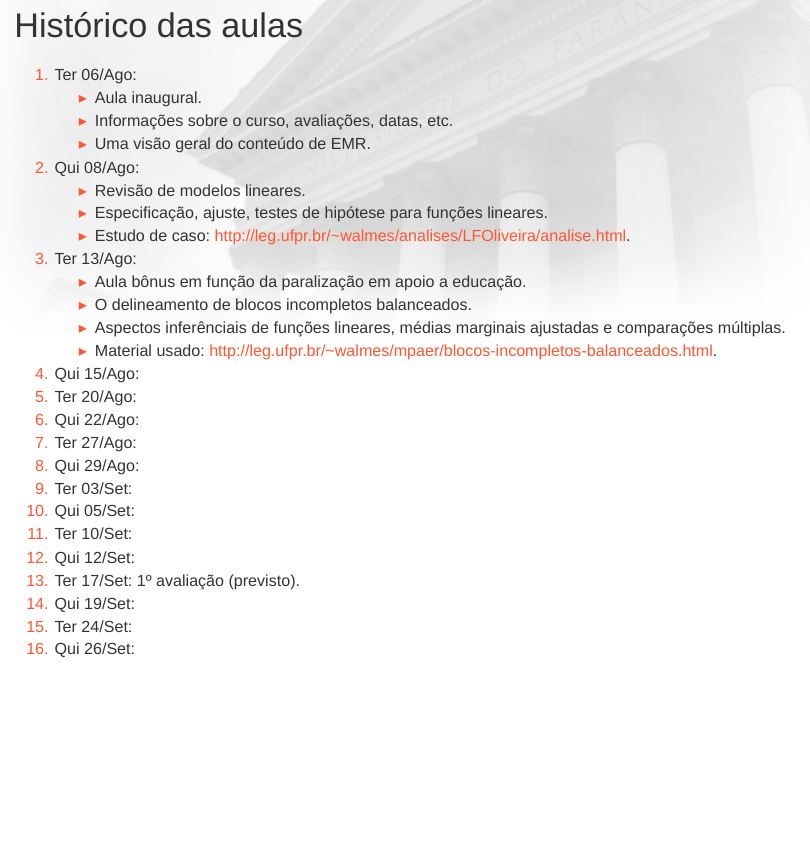
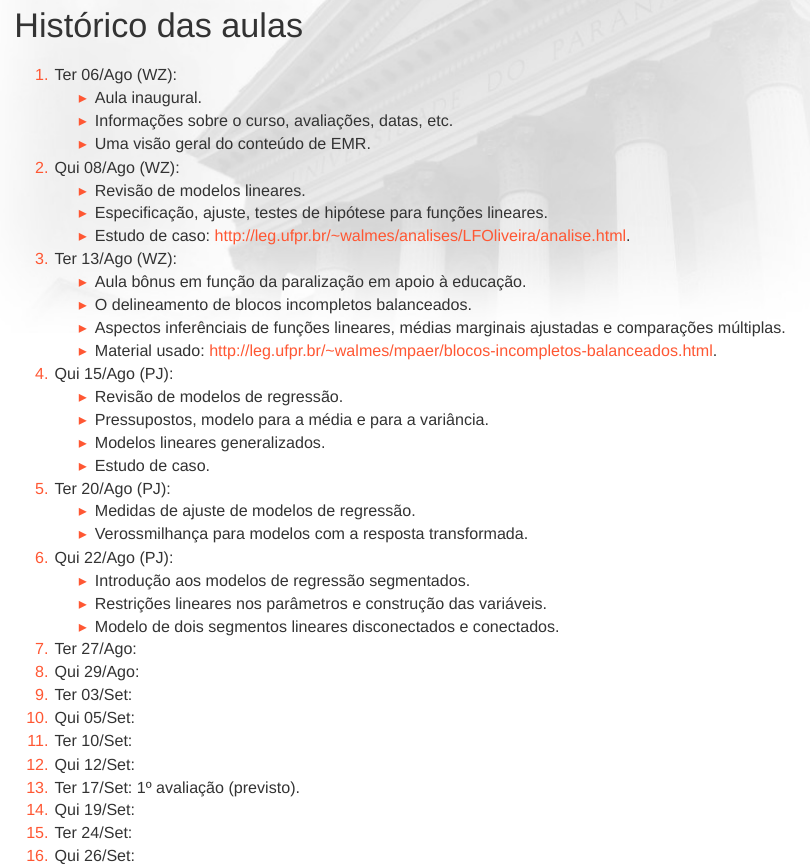
Before and after one commit to leg-ufpr/emr, an R Markdown document (historico.Rmd): the page in a window 1100 px wide, from 240 px down. Rendered offline with R 4.5, knitr and Pandoc, with nearby package versions; some code elsewhere in the file could not run offline; a font, style sheet, LaTeX package, included part or bibliography that could not be used is replaced or left out.

Commit message:
Updates calendar.

````diff
--- a/historico.Rmd
+++ b/historico.Rmd
@@ -32,24 +32,33 @@ cat(paste0("  ",
            ":"), sep = "\n")
 ```
 
-  1. Ter 06/Ago:
+  1. Ter 06/Ago (WZ):
      * Aula inaugural.
      * Informações sobre o curso, avaliações, datas, etc.
      * Uma visão geral do conteúdo de EMR.
-  2. Qui 08/Ago:
+  2. Qui 08/Ago (WZ):
      * Revisão de modelos lineares.
      * Especificação, ajuste, testes de hipótese para funções lineares.
      * Estudo de caso: <http://leg.ufpr.br/~walmes/analises/LFOliveira/analise.html>.
-  3. Ter 13/Ago:
-     * Aula bônus em função da paralização em apoio a educação.
+  3. Ter 13/Ago (WZ):
+     * Aula bônus em função da paralização em apoio à educação.
      * O delineamento de blocos incompletos balanceados.
      * Aspectos inferênciais de funções lineares, médias marginais
        ajustadas e comparações múltiplas.
      * Material usado:
        <http://leg.ufpr.br/~walmes/mpaer/blocos-incompletos-balanceados.html>.
-  4. Qui 15/Ago:
-  5. Ter 20/Ago:
-  6. Qui 22/Ago:
+  4. Qui 15/Ago (PJ):
+     * Revisão de modelos de regressão.
+     * Pressupostos, modelo para a média e para a variância.
+     * Modelos lineares generalizados.
+     * Estudo de caso.
+  5. Ter 20/Ago (PJ):
+     * Medidas de ajuste de modelos de regressão.
+     * Verossmilhança para modelos com a resposta transformada.
+  6. Qui 22/Ago (PJ):
+     * Introdução aos modelos de regressão segmentados.
+     * Restrições lineares nos parâmetros e construção das variáveis.
+     * Modelo de dois segmentos lineares disconectados e conectados.
   7. Ter 27/Ago:
   8. Qui 29/Ago:
   9. Ter 03/Set:
````
Also changed, not shown: historico.Rmd (2 more changed lines).
